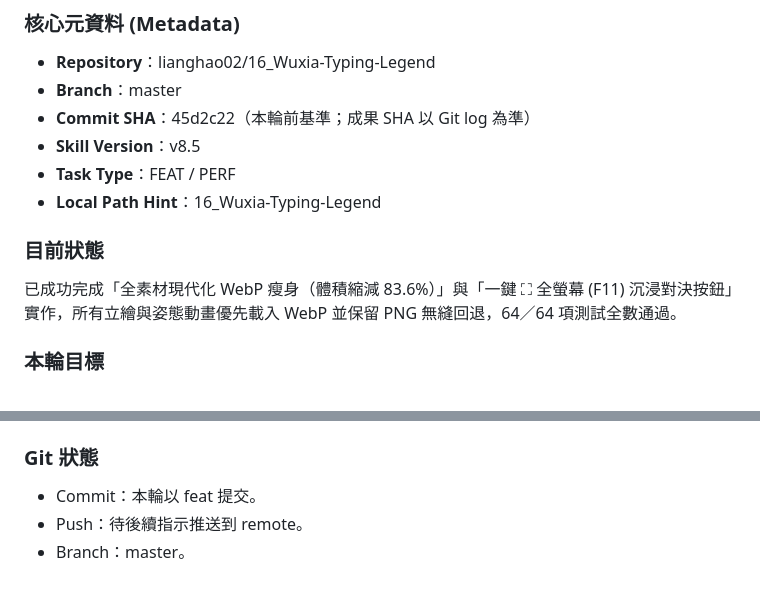
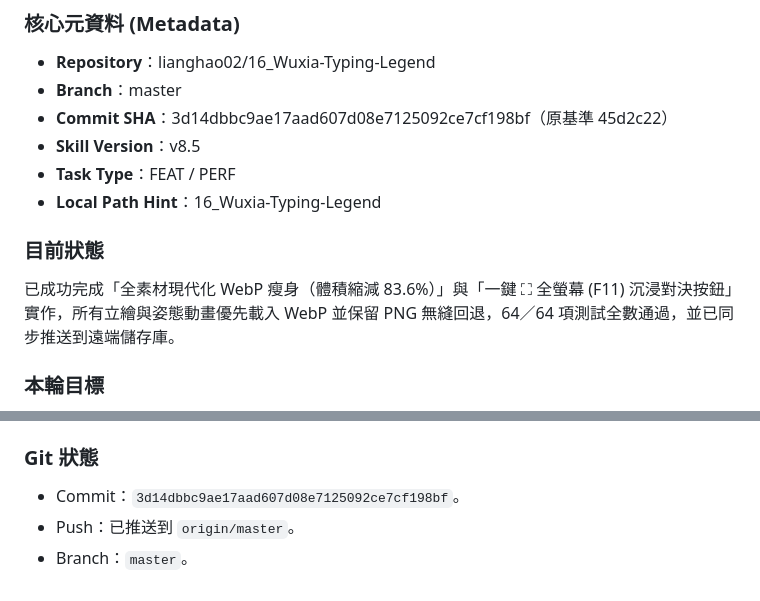
Before and after one commit to lianghao02/16_Wuxia-Typing-Legend, a Markdown page: HANDOFF.md, 2 parts joined by grey strips. GitHub-like rendering.

Commit message:
docs: 更新交接記錄並記錄遠端推送狀態

```diff
--- a/HANDOFF.md
+++ b/HANDOFF.md
@@ -235,13 +235,13 @@ Antigravity 已於同一工作目錄接手並完成方案 B（Phase A／Phase B
 ### 核心元資料 (Metadata)
 - **Repository**：lianghao02/16_Wuxia-Typing-Legend
 - **Branch**：master
-- **Commit SHA**：45d2c22（本輪前基準；成果 SHA 以 Git log 為準）
+- **Commit SHA**：3d14dbbc9ae17aad607d08e7125092ce7cf198bf（原基準 45d2c22）
 - **Skill Version**：v8.5
 - **Task Type**：FEAT / PERF
 - **Local Path Hint**：16_Wuxia-Typing-Legend
 
 ### 目前狀態
-已成功完成「全素材現代化 WebP 瘦身（體積縮減 83.6%）」與「一鍵 ⛶ 全螢幕 (F11) 沉浸對決按鈕」實作，所有立繪與姿態動畫優先載入 WebP 並保留 PNG 無縫回退，64／64 項測試全數通過。
+已成功完成「全素材現代化 WebP 瘦身（體積縮減 83.6%）」與「一鍵 ⛶ 全螢幕 (F11) 沉浸對決按鈕」實作，所有立繪與姿態動畫優先載入 WebP 並保留 PNG 無縫回退，64／64 項測試全數通過，並已同步推送到遠端儲存庫。
 
 ### 本輪目標
 1. 解決 150MB 靜態圖片造成的首屏與網路負擔，批次轉為高畫質 WebP 格式並建立 PNG 安全回退機制。
@@ -287,6 +287,6 @@ Antigravity 已於同一工作目錄接手並完成方案 B（Phase A／Phase B
 - `git diff --check`：無多餘空白或編碼異常。
 
 ### Git 狀態
-- Commit：本輪以 feat 提交。
-- Push：待後續指示推送到 remote。
-- Branch：master。
+- Commit：`3d14dbbc9ae17aad607d08e7125092ce7cf198bf`。
+- Push：已推送到 `origin/master`。
+- Branch：`master`。
```
